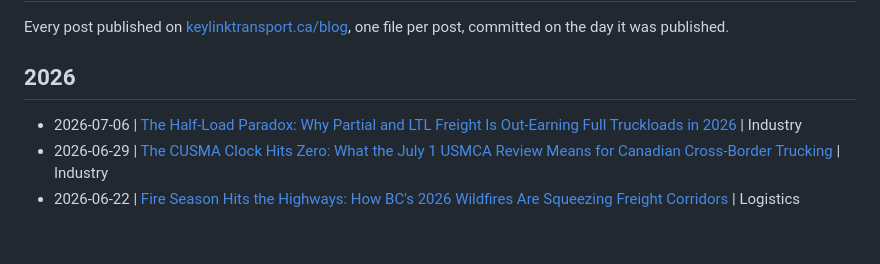
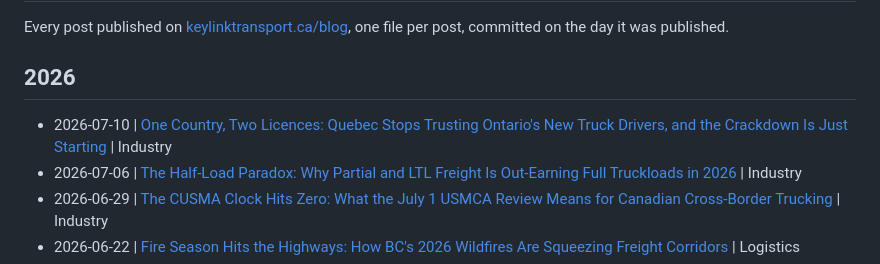
Before and after one commit to KeylinkTransportLtd/keylink-website, a Markdown page: blogs/README.md, the part around the change. Rendered like a GitHub page; blank space fills up the shorter version.

```diff
--- a/blogs/README.md
+++ b/blogs/README.md
@@ -5,6 +5,7 @@ Every post published on [keylinktransport.ca/blog](https://www.keylinktransport.
 
 ## 2026
 
+- 2026-07-10 | [One Country, Two Licences: Quebec Stops Trusting Ontario's New Truck Drivers, and the Crackdown Is Just Starting](2026-07-10-quebec-ontario-truck-licence-crackdown-2026.md) | Industry
 - 2026-07-06 | [The Half-Load Paradox: Why Partial and LTL Freight Is Out-Earning Full Truckloads in 2026](2026-07-06-half-load-premium-partial-ltl-vs-truckload-2026.md) | Industry
 - 2026-06-29 | [The CUSMA Clock Hits Zero: What the July 1 USMCA Review Means for Canadian Cross-Border Trucking](2026-06-29-cusma-usmca-2026-joint-review-cross-border-trucking.md) | Industry
 - 2026-06-22 | [Fire Season Hits the Highways: How BC's 2026 Wildfires Are Squeezing Freight Corridors](2026-06-22-bc-wildfire-season-freight-corridors-2026.md) | Logistics
```
Also changed, not shown: blogs/2026-07-10-quebec-ontario-truck-licence-crackdown-2026.md (added, +10 -0 lines).
